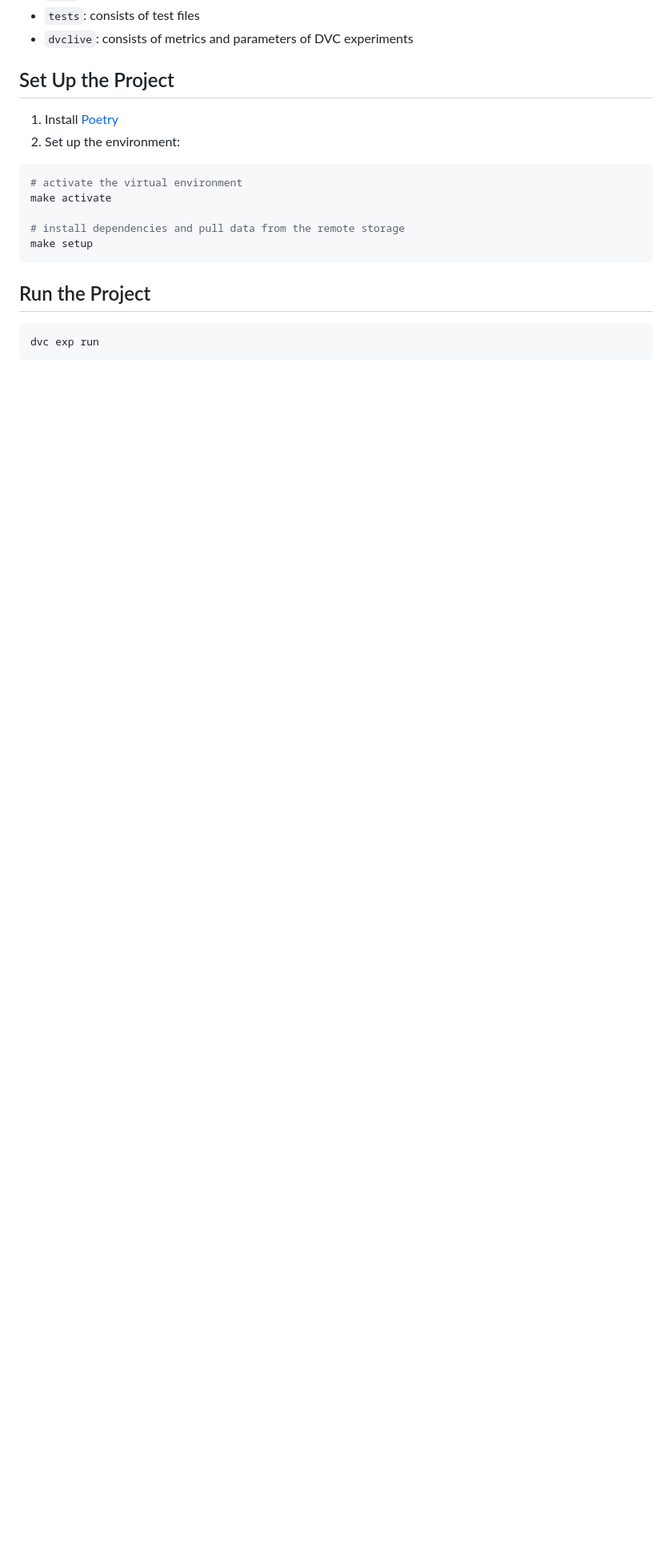
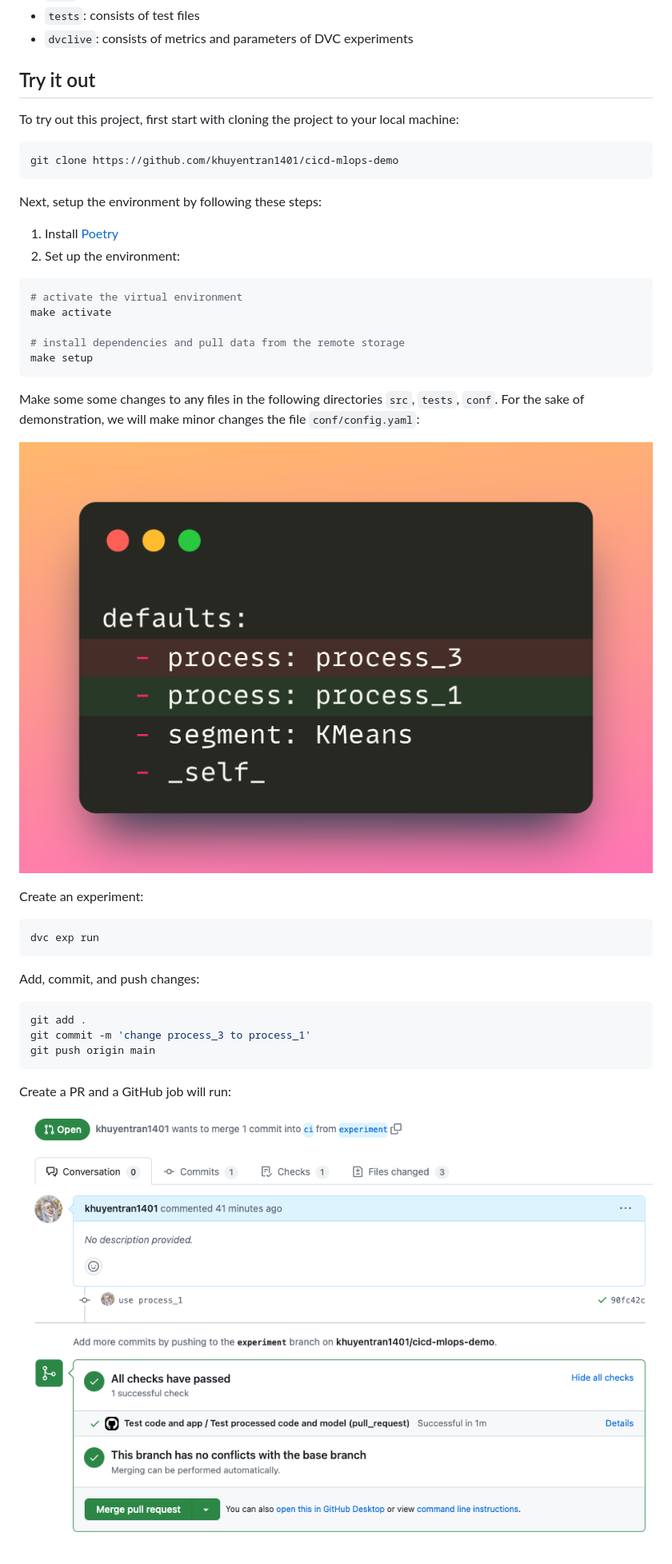
Before and after one commit to khuyentran1401/cicd-mlops-demo, a Markdown page: README.md, the part around the change printed below. Shown: that part at 80% size. Rendered like a GitHub page; pictures changed too: demo_images/code_change.png (added), demo_images/pr.png (added); blank space fills up the shorter version.

````diff
--- a/README.md
+++ b/README.md
@@ -13,7 +42,13 @@
 * `tests`: consists of test files
 * `dvclive`: consists of metrics and parameters of DVC experiments
 
-## Set Up the Project
+## Try it out
+To try out this project, first start with cloning the project to your local machine:
+```bash
+git clone https://github.com/khuyentran1401/cicd-mlops-demo
+```
+
+Next, setup the environment by following these steps:
 1. Install [Poetry](https://python-poetry.org/docs/#installation)
 2. Set up the environment:
 ```bash
@@ -23,7 +58,24 @@ make activate
 # install dependencies and pull data from the remote storage
 make setup
 ```
-## Run the Project
+
+Make some some changes to any files in the following directories `src`, `tests`, `conf`. For the sake of demonstration, we will make minor changes the file `conf/config.yaml`:
+
+![](demo_images/code_change.png)
+
+Create an experiment:
 ```bash
 dvc exp run
 ```
+
+Add, commit, and push changes:
+
+```bash
+git add .
+git commit -m 'change process_3 to process_1'
+git push origin main
+```
+
+Create a PR and a GitHub job will run:
+
+![](demo_images/pr.png)
````
Also changed, not shown: other parts of README.md (+29 -0 lines), 1 other file.
